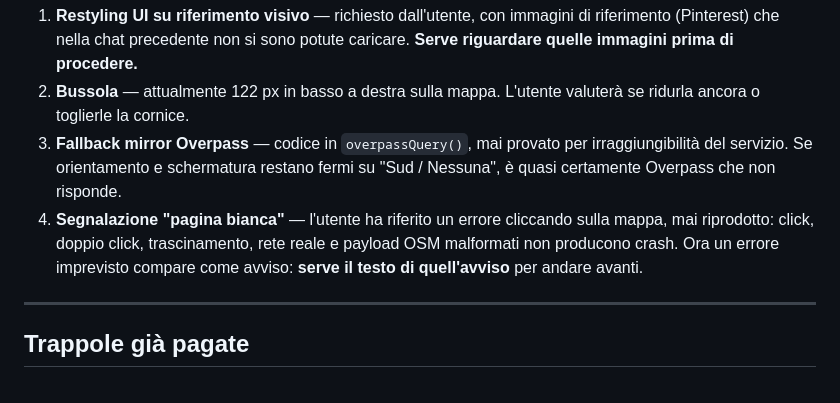
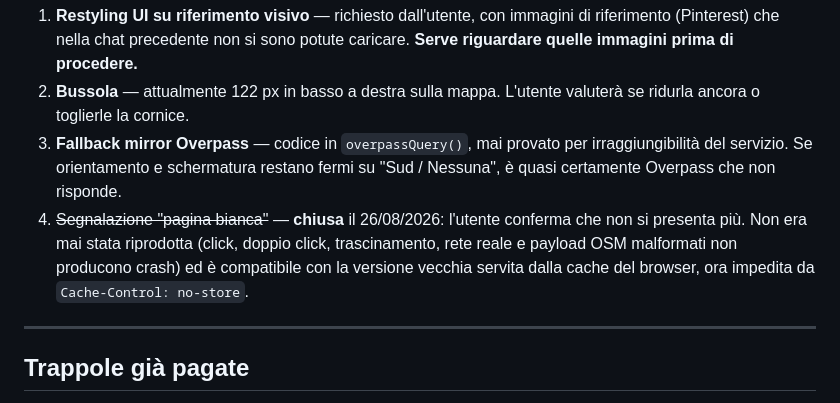
Before and after one commit to holyemilio/Suntrace, a Markdown page: docs/stato-lavori.md, the part around the change. Drawn GitHub-style.

Commit message:
Close the blank-page report in the handover note
The user confirms it no longer happens. It was never reproduced, and it fits the
stale cached build the old server kept handing out — which no-store now prevents.

Co-Authored-By: Claude Opus 5 <noreply@anthropic.com>

```diff
--- a/docs/stato-lavori.md
+++ b/docs/stato-lavori.md
@@ -72,10 +72,11 @@ print('ok' if ki==ke else sorted(ki^ke))"
 3. **Fallback mirror Overpass** — codice in `overpassQuery()`, mai provato per
    irraggiungibilità del servizio. Se orientamento e schermatura restano fermi
    su "Sud / Nessuna", è quasi certamente Overpass che non risponde.
-4. **Segnalazione "pagina bianca"** — l'utente ha riferito un errore cliccando
-   sulla mappa, mai riprodotto: click, doppio click, trascinamento, rete reale e
-   payload OSM malformati non producono crash. Ora un errore imprevisto compare
-   come avviso: **serve il testo di quell'avviso** per andare avanti.
+4. ~~Segnalazione "pagina bianca"~~ — **chiusa** il 26/08/2026: l'utente conferma
+   che non si presenta più. Non era mai stata riprodotta (click, doppio click,
+   trascinamento, rete reale e payload OSM malformati non producono crash) ed è
+   compatibile con la versione vecchia servita dalla cache del browser, ora
+   impedita da `Cache-Control: no-store`.
 
 ---
 
```
